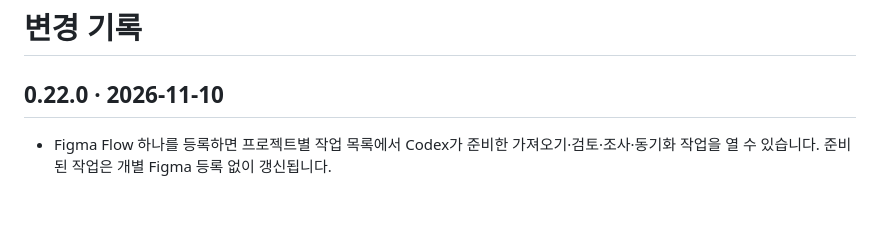
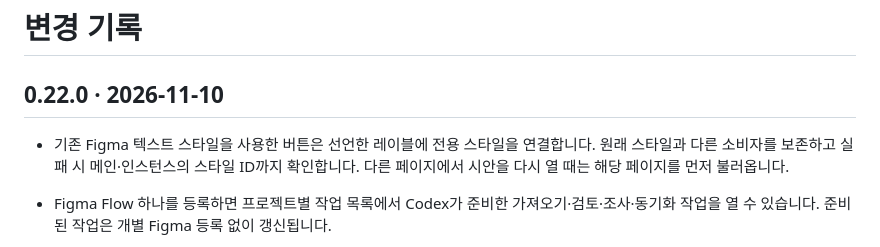
Before and after one commit to jonsoku-dev/figma-flow, a Markdown page: CHANGELOG.md, the part around the change. Rendered like a GitHub page; blank space fills up the shorter version.

```diff
--- a/CHANGELOG.md
+++ b/CHANGELOG.md
@@ -1,6 +1,8 @@
 # 변경 기록
 
 ## 0.22.0 · 2026-11-10
+
+- 기존 Figma 텍스트 스타일을 사용한 버튼은 선언한 레이블에 전용 스타일을 연결합니다. 원래 스타일과 다른 소비자를 보존하고 실패 시 메인·인스턴스의 스타일 ID까지 확인합니다. 다른 페이지에서 시안을 다시 열 때는 해당 페이지를 먼저 불러옵니다.
 
 - Figma Flow 하나를 등록하면 프로젝트별 작업 목록에서 Codex가 준비한 가져오기·검토·조사·동기화 작업을 열 수 있습니다. 준비된 작업은 개별 Figma 등록 없이 갱신됩니다.
 - 작업을 준비한 Codex 채팅을 열고, 요청문과 선택한 노드의 미리보기를 복사하거나 로컬 연결을 통해 해당 채팅 대기열에 보낼 수 있습니다.
```
Also changed, not shown: examples/graph-ssot/README.md (+2 -0 lines), docs/images/panel-graph-sync.png, 4 other files.
